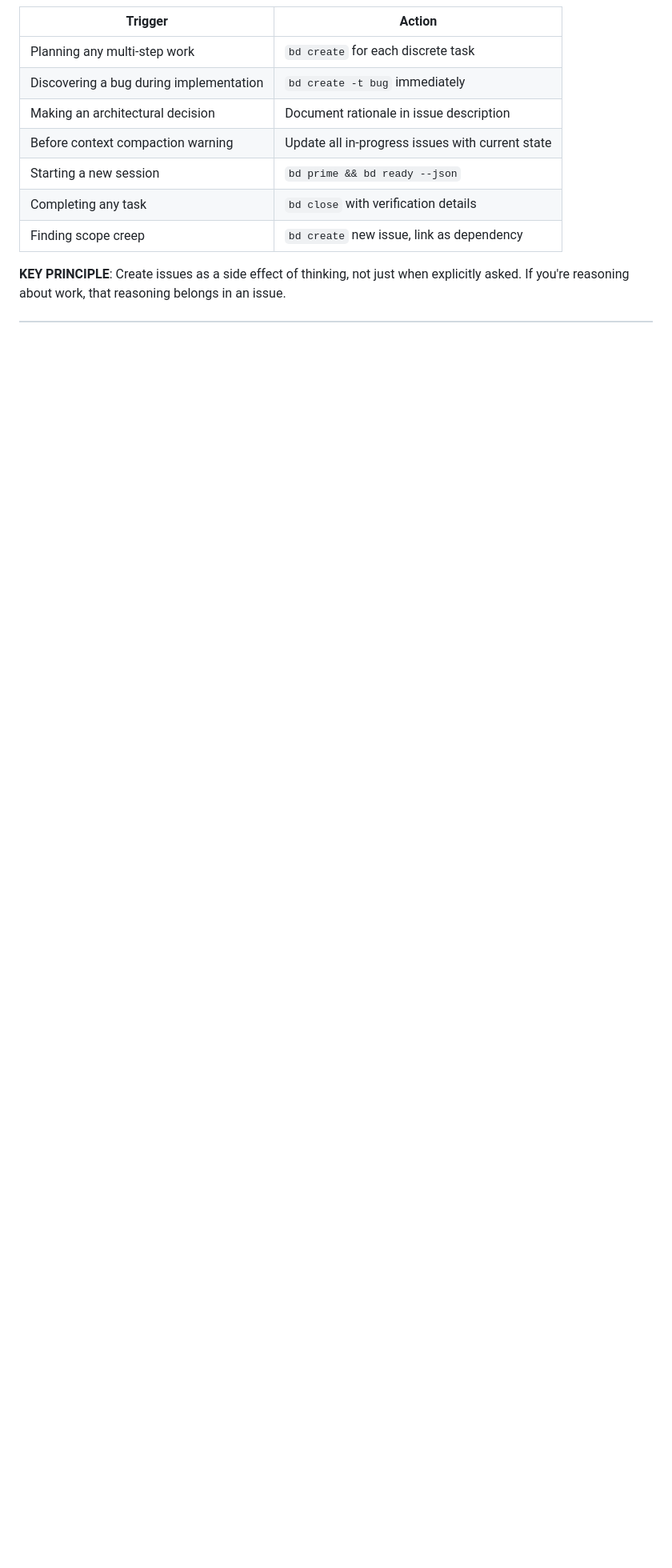
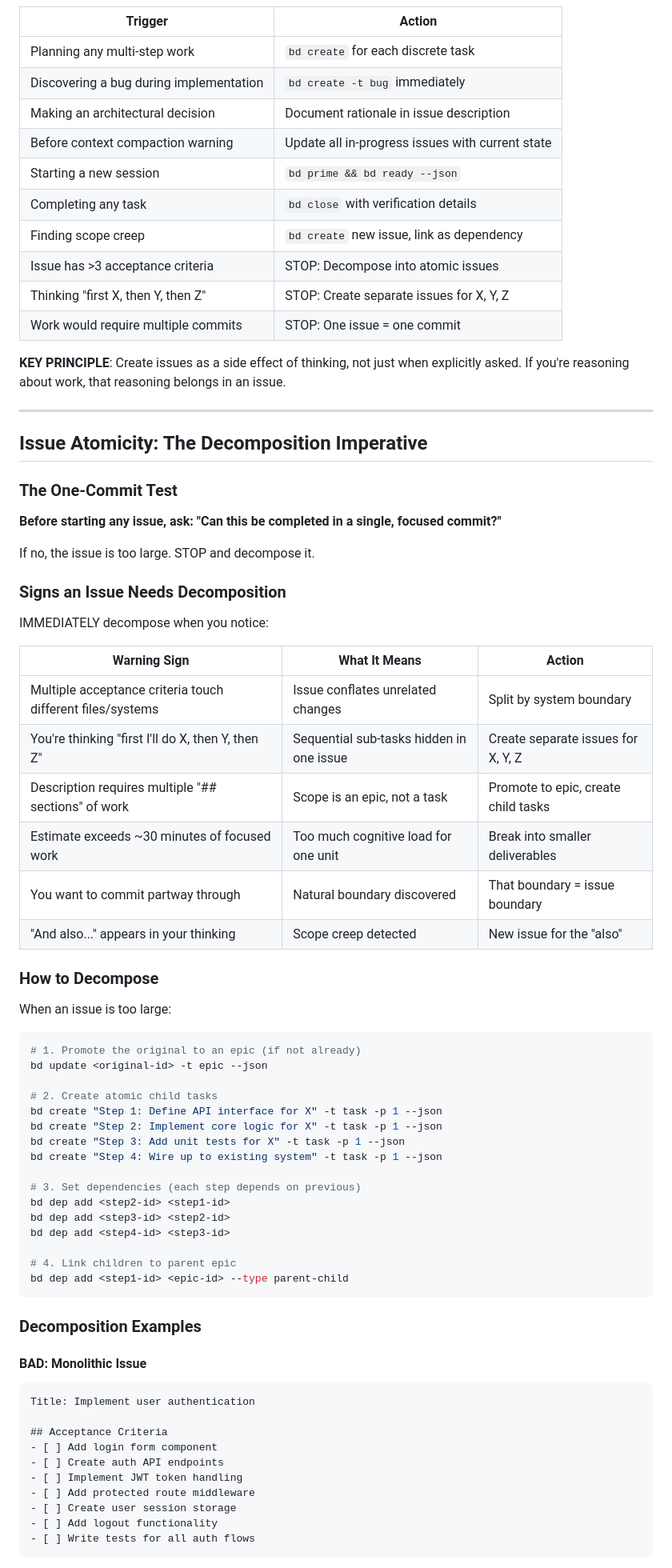
Before and after one commit to abatilo/vimrc, a Markdown page: skills/beads/SKILL.md, the part around one of its changes. Shown at 80% size. Drawn GitHub-style; blank space fills up the shorter version.

````diff
--- a/skills/beads/SKILL.md
+++ b/skills/beads/SKILL.md
@@ -29,5 +29,72 @@ USE THIS SKILL AUTOMATICALLY when:
 | Starting a new session | `bd prime && bd ready --json` |
 | Completing any task | `bd close` with verification details |
 | Finding scope creep | `bd create` new issue, link as dependency |
+| Issue has >3 acceptance criteria | STOP: Decompose into atomic issues |
+| Thinking "first X, then Y, then Z" | STOP: Create separate issues for X, Y, Z |
+| Work would require multiple commits | STOP: One issue = one commit |
 
 **KEY PRINCIPLE**: Create issues as a side effect of thinking, not just when explicitly asked. If you're reasoning about work, that reasoning belongs in an issue.
+
+---
+
+## Issue Atomicity: The Decomposition Imperative
+
+### The One-Commit Test
+
+**Before starting any issue, ask: "Can this be completed in a single, focused commit?"**
+
+If no, the issue is too large. STOP and decompose it.
+
+### Signs an Issue Needs Decomposition
+
+IMMEDIATELY decompose when you notice:
+
+| Warning Sign | What It Means | Action |
+|--------------|---------------|--------|
+| Multiple acceptance criteria touch different files/systems | Issue conflates unrelated changes | Split by system boundary |
+| You're thinking "first I'll do X, then Y, then Z" | Sequential sub-tasks hidden in one issue | Create separate issues for X, Y, Z |
+| Description requires multiple "## sections" of work | Scope is an epic, not a task | Promote to epic, create child tasks |
+| Estimate exceeds ~30 minutes of focused work | Too much cognitive load for one unit | Break into smaller deliverables |
+| You want to commit partway through | Natural boundary discovered | That boundary = issue boundary |
+| "And also..." appears in your thinking | Scope creep detected | New issue for the "also" |
+
+### How to Decompose
+
+When an issue is too large:
+
+```bash
+# 1. Promote the original to an epic (if not already)
+bd update <original-id> -t epic --json
+
+# 2. Create atomic child tasks
+bd create "Step 1: Define API interface for X" -t task -p 1 --json
+bd create "Step 2: Implement core logic for X" -t task -p 1 --json
+bd create "Step 3: Add unit tests for X" -t task -p 1 --json
+bd create "Step 4: Wire up to existing system" -t task -p 1 --json
+
+# 3. Set dependencies (each step depends on previous)
+bd dep add <step2-id> <step1-id>
+bd dep add <step3-id> <step2-id>
+bd dep add <step4-id> <step3-id>
+
+# 4. Link children to parent epic
+bd dep add <step1-id> <epic-id> --type parent-child
+```
+
+### Decomposition Examples
+
+#### BAD: Monolithic Issue
+
+```
+Title: Implement user authentication
+
+## Acceptance Criteria
+- [ ] Add login form component
+- [ ] Create auth API endpoints
+- [ ] Implement JWT token handling
+- [ ] Add protected route middleware
+- [ ] Create user session storage
+- [ ] Add logout functionality
+- [ ] Write tests for all auth flows
+```
+
````
Also changed, not shown: other parts of skills/beads/SKILL.md (+55 -7 lines).
